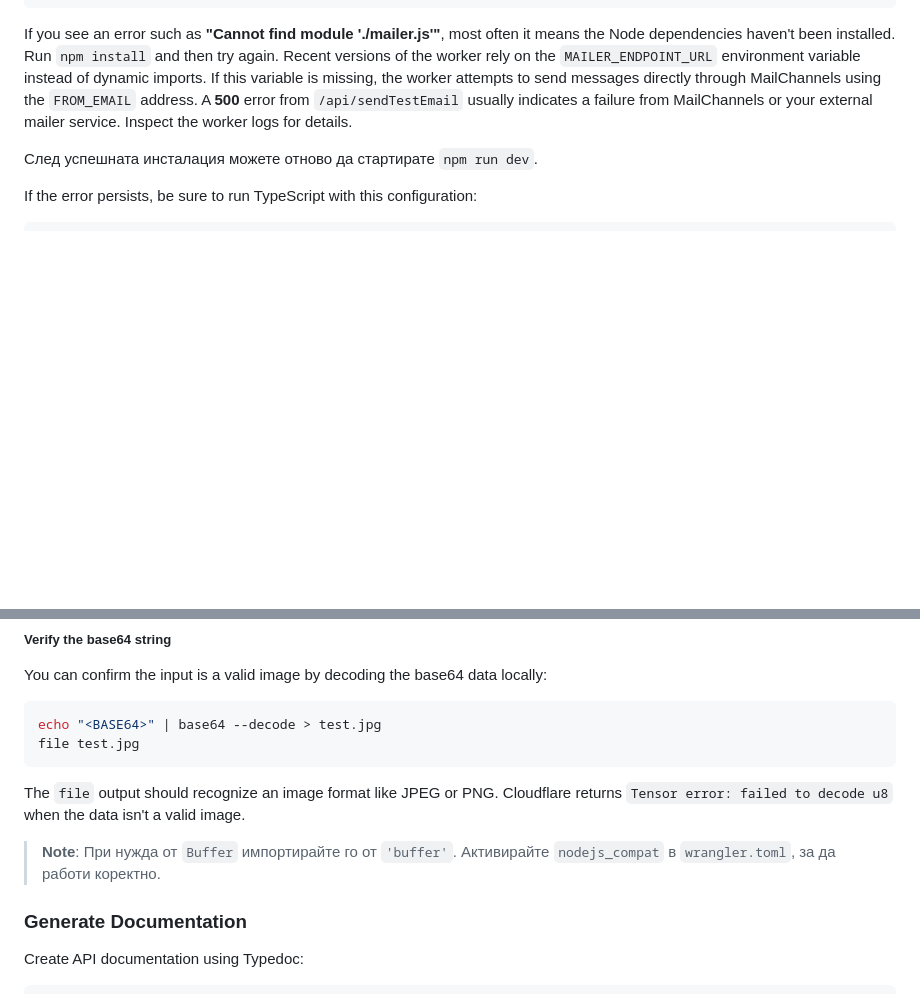
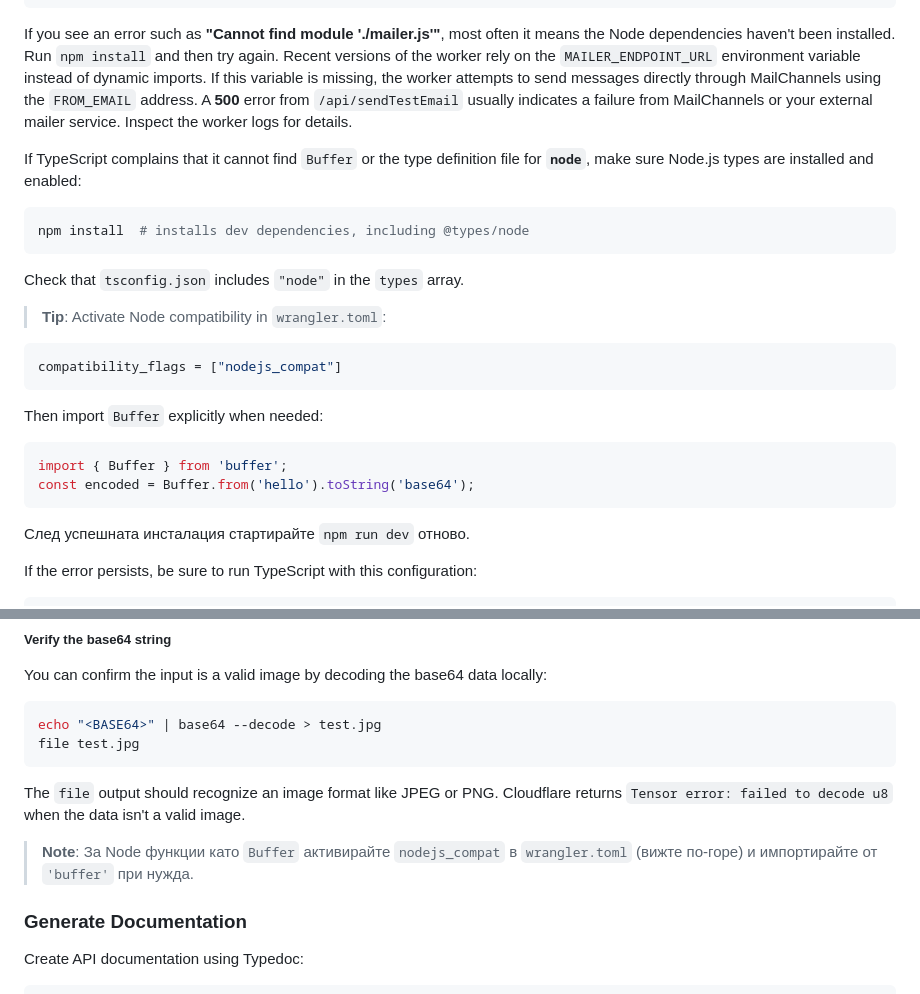
Before and after one commit to Radilovk/bodybest, a Markdown page: README.md, 2 parts joined by grey strips. Drawn GitHub-style; blank space fills up the shorter version.

Commit message:
Expand Node troubleshooting

````diff
--- a/README.md
+++ b/README.md
@@ -112,8 +112,29 @@ worker attempts to send messages directly through MailChannels using the
 a failure from MailChannels or your external mailer service. Inspect the worker
 logs for details.
 
+If TypeScript complains that it cannot find `Buffer` or the type definition file
+for **`node`**, make sure Node.js types are installed and enabled:
 
-След успешната инсталация можете отново да стартирате `npm run dev`.
+```bash
+npm install  # installs dev dependencies, including @types/node
+```
+
+Check that `tsconfig.json` includes `"node"` in the `types` array.
+
+> **Tip**: Activate Node compatibility in `wrangler.toml`:
+
+```toml
+compatibility_flags = ["nodejs_compat"]
+```
+
+Then import `Buffer` explicitly when needed:
+
+```ts
+import { Buffer } from 'buffer';
+const encoded = Buffer.from('hello').toString('base64');
+```
+
+След успешната инсталация стартирайте `npm run dev` отново.
 
 If the error persists, be sure to run TypeScript with this configuration:
 
@@ -152,7 +173,7 @@ file test.jpg
 The `file` output should recognize an image format like JPEG or PNG.
 Cloudflare returns `Tensor error: failed to decode u8` when the data isn't a valid image.
 
-> **Note**: При нужда от `Buffer` импортирайте го от `'buffer'`. Активирайте `nodejs_compat` в `wrangler.toml`, за да работи коректно.
+> **Note**: За Node функции като `Buffer` активирайте `nodejs_compat` в `wrangler.toml` (вижте по-горе) и импортирайте от `'buffer'` при нужда.
 
 ### Generate Documentation
 
````
